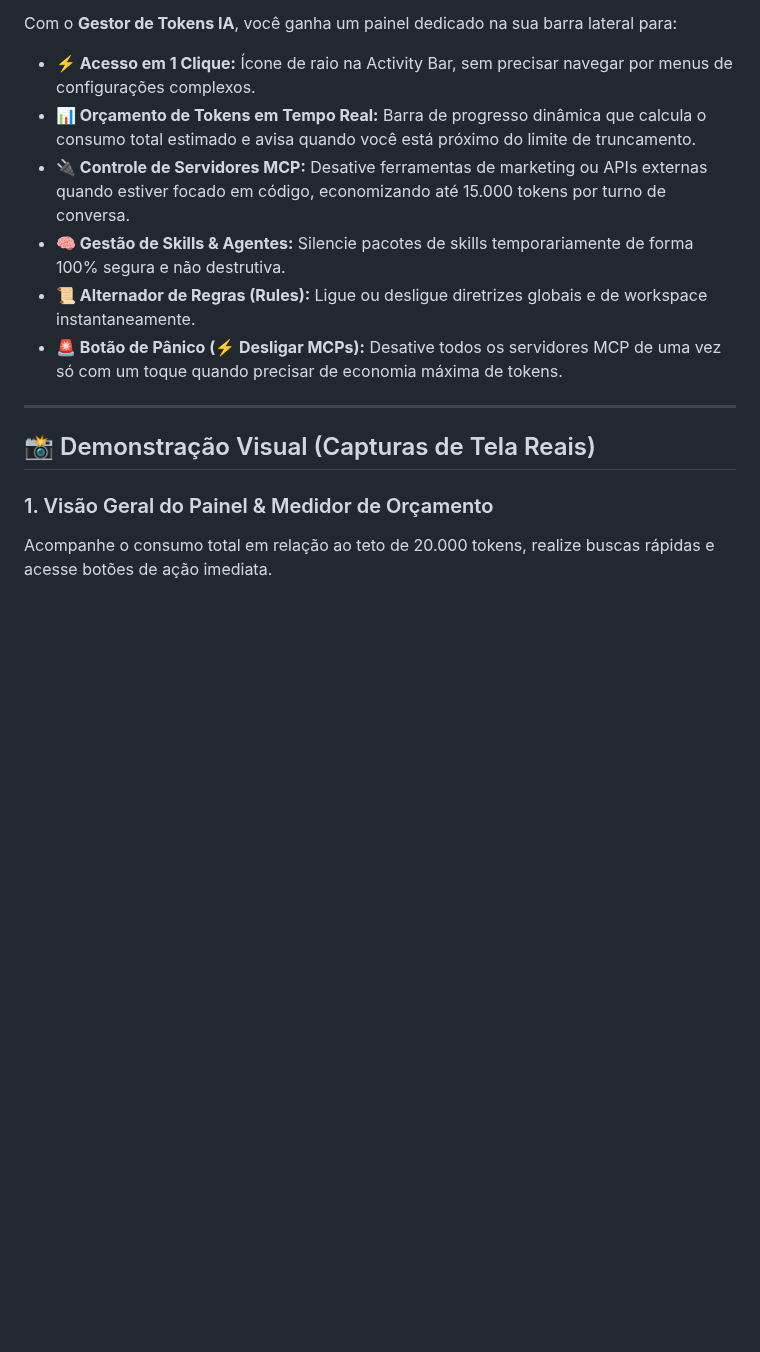
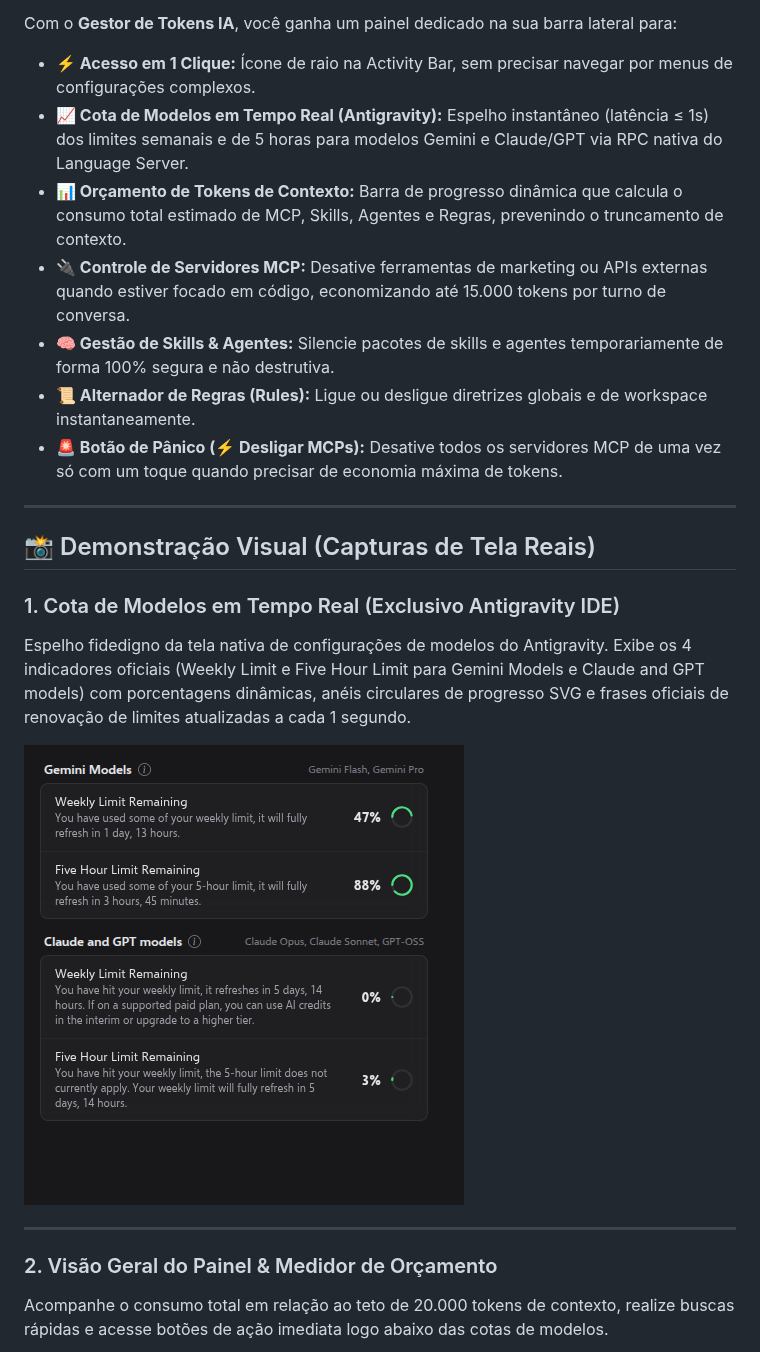
Before and after one commit to jrdiiaas/antigravity-customizations-manager, a Markdown page: README.md, the part around one of its changes. Rendered like a GitHub page; pictures changed too: resources/screenshots/00-model-quota-realtime.png (added); blank space fills up the shorter version.

```diff
--- a/README.md
+++ b/README.md
@@ -18,9 +18,10 @@ Quando você utiliza múltiplos servidores MCP (Brevo, Google Ads, Meta Ads, WAH
 Com o **Gestor de Tokens IA**, você ganha um painel dedicado na sua barra lateral para:
 
 * **⚡ Acesso em 1 Clique:** Ícone de raio na Activity Bar, sem precisar navegar por menus de configurações complexos.
-* **📊 Orçamento de Tokens em Tempo Real:** Barra de progresso dinâmica que calcula o consumo total estimado e avisa quando você está próximo do limite de truncamento.
+* **📈 Cota de Modelos em Tempo Real (Antigravity):** Espelho instantâneo (latência ≤ 1s) dos limites semanais e de 5 horas para modelos Gemini e Claude/GPT via RPC nativa do Language Server.
+* **📊 Orçamento de Tokens de Contexto:** Barra de progresso dinâmica que calcula o consumo total estimado de MCP, Skills, Agentes e Regras, prevenindo o truncamento de contexto.
 * **🔌 Controle de Servidores MCP:** Desative ferramentas de marketing ou APIs externas quando estiver focado em código, economizando até 15.000 tokens por turno de conversa.
-* **🧠 Gestão de Skills & Agentes:** Silencie pacotes de skills temporariamente de forma 100% segura e não destrutiva.
+* **🧠 Gestão de Skills & Agentes:** Silencie pacotes de skills e agentes temporariamente de forma 100% segura e não destrutiva.
 * **📜 Alternador de Regras (Rules):** Ligue ou desligue diretrizes globais e de workspace instantaneamente.
 * **🚨 Botão de Pânico (⚡ Desligar MCPs):** Desative todos os servidores MCP de uma vez só com um toque quando precisar de economia máxima de tokens.
 
@@ -28,8 +29,15 @@ Com o **Gestor de Tokens IA**, você ganha um painel dedicado na sua barra later
 
 ## 📸 Demonstração Visual (Capturas de Tela Reais)
 
-### 1. Visão Geral do Painel & Medidor de Orçamento
-Acompanhe o consumo total em relação ao teto de 20.000 tokens, realize buscas rápidas e acesse botões de ação imediata.
+### 1. Cota de Modelos em Tempo Real (Exclusivo Antigravity IDE)
+Espelho fidedigno da tela nativa de configurações de modelos do Antigravity. Exibe os 4 indicadores oficiais (Weekly Limit e Five Hour Limit para Gemini Models e Claude and GPT models) com porcentagens dinâmicas, anéis circulares de progresso SVG e frases oficiais de renovação de limites atualizadas a cada 1 segundo.
+
+![Cota de Modelos em Tempo Real](https://raw.githubusercontent.com/jrdiiaas/antigravity-customizations-manager/main/resources/screenshots/00-model-quota-realtime.png)
+
+---
+
+### 2. Visão Geral do Painel & Medidor de Orçamento
+Acompanhe o consumo total em relação ao teto de 20.000 tokens de contexto, realize buscas rápidas e acesse botões de ação imediata logo abaixo das cotas de modelos.
 
 ![Visão Geral do Orçamento de Tokens](https://raw.githubusercontent.com/jrdiiaas/antigravity-customizations-manager/main/resources/screenshots/01-painel-orcamento-tokens.png)
 
```
Also changed, not shown: other parts of README.md (+4 -4 lines), resources/screenshots/01-painel-orcamento-tokens.png.
